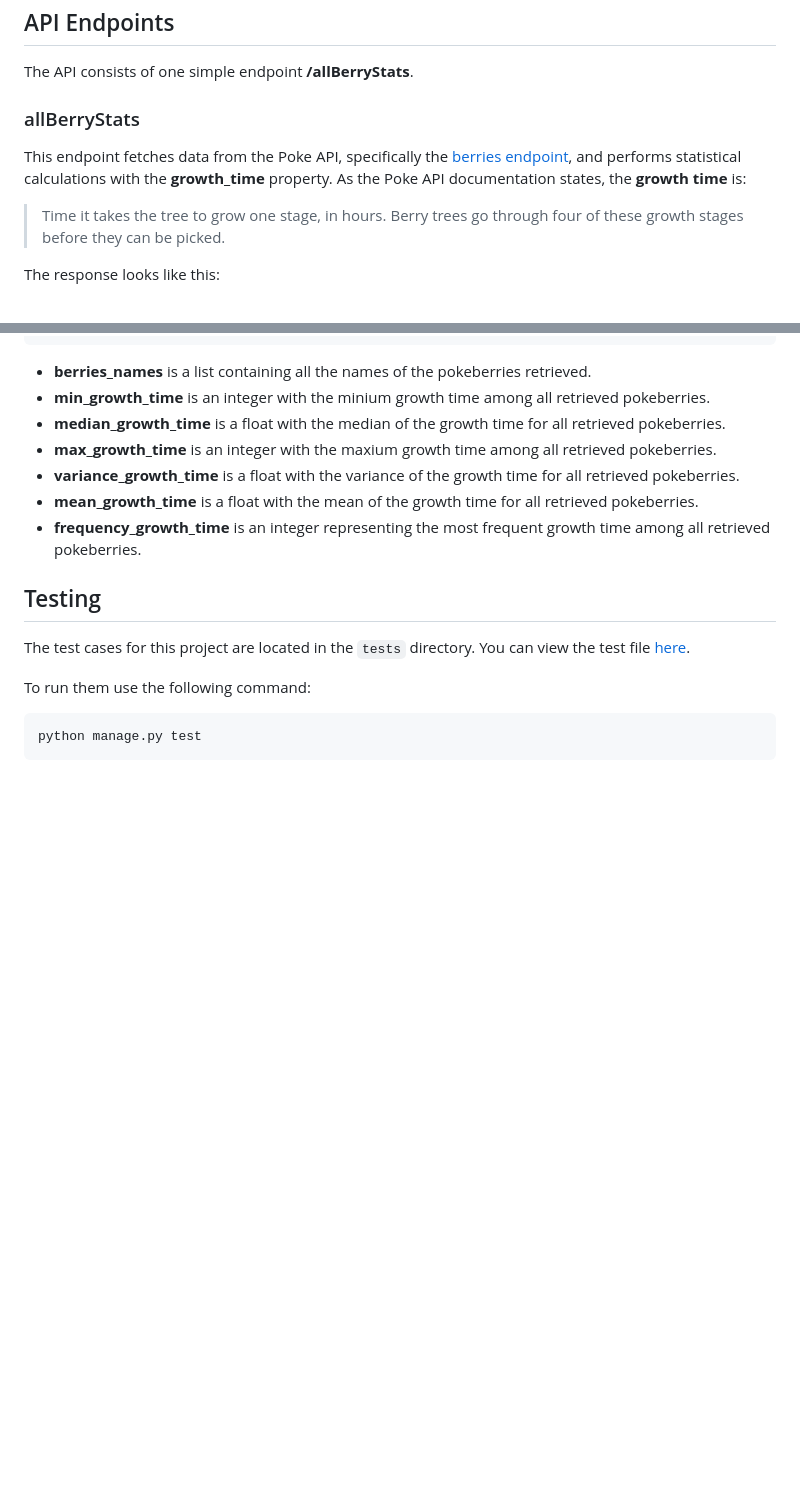
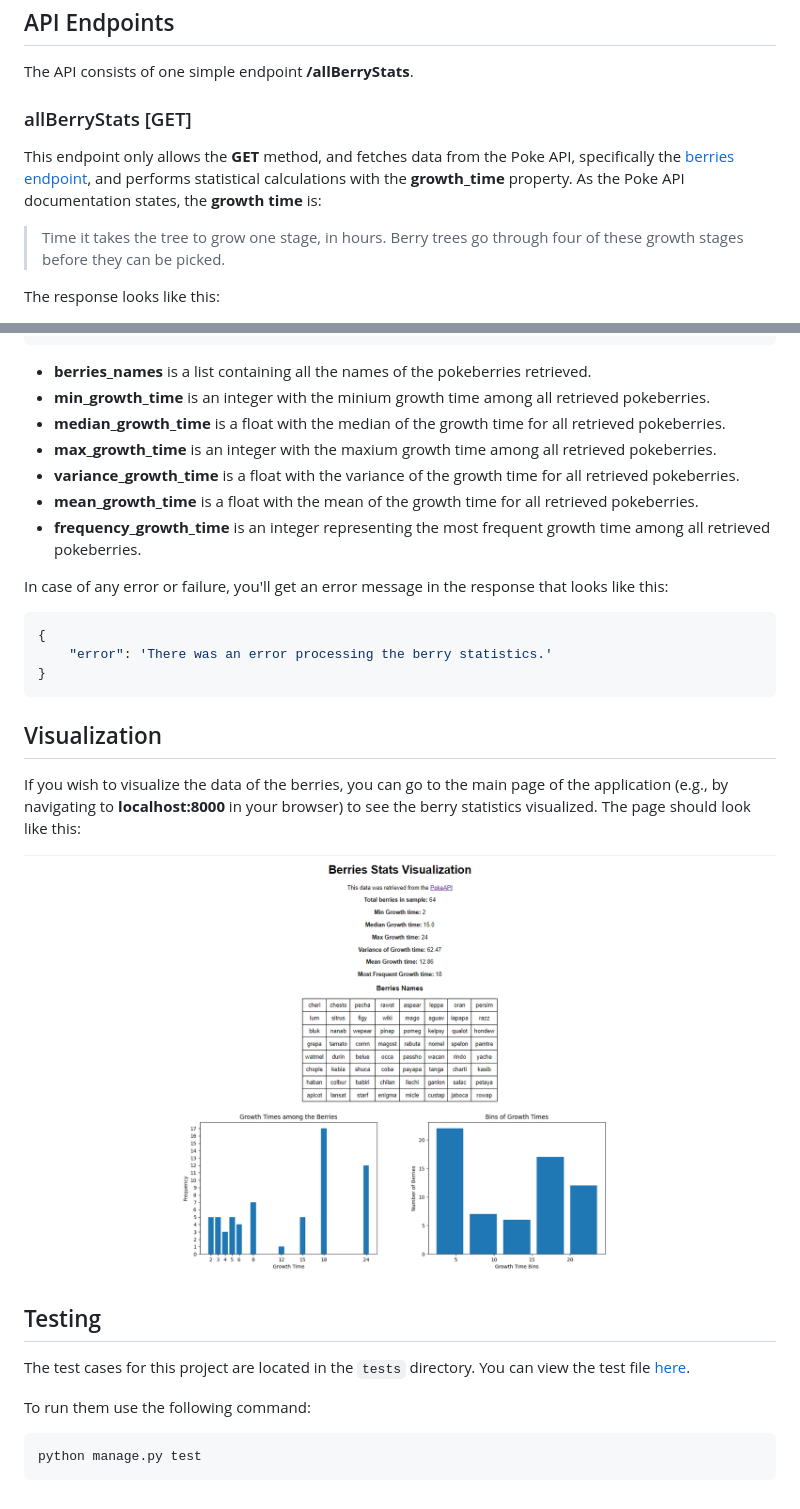
Before and after one commit to ignaciofrizzera/pokeberries-statistics-api, a Markdown page: README.md, 2 parts joined by grey strips. Drawn GitHub-style; pictures changed too: static/berries_visualization.png (added); blank space fills up the shorter version.

Commit message:
development: improve readme, add visualization image

````diff
--- a/README.md
+++ b/README.md
@@ -69,8 +69,8 @@ Simple API developed in [Django](https://www.djangoproject.com/) that retrieves
 
 The API consists of one simple endpoint **/allBerryStats**.
 
-### allBerryStats
-This endpoint fetches data from the Poke API, specifically the [berries endpoint](https://pokeapi.co/docs/v2#berries-section), and performs statistical calculations with the **growth_time** property. As the Poke API documentation states, the **growth time** is:
+### allBerryStats [GET]
+This endpoint only allows the **GET** method, and fetches data from the Poke API, specifically the [berries endpoint](https://pokeapi.co/docs/v2#berries-section), and performs statistical calculations with the **growth_time** property. As the Poke API documentation states, the **growth time** is:
 > Time it takes the tree to grow one stage, in hours. Berry trees go through four of these growth stages before they can be picked.
 
 The response looks like this:
@@ -100,6 +100,20 @@ The response looks like this:
 * **mean_growth_time** is a float with the mean of the growth time for all retrieved pokeberries.
 * **frequency_growth_time** is an integer representing the most frequent growth time among all retrieved pokeberries.
 
+In case of any error or failure, you'll get an error message in the response that looks like this:
+
+```json
+{
+    "error": 'There was an error processing the berry statistics.'
+}
+```
+
+## Visualization
+If you wish to visualize the data of the berries, you can go to the main page of the application (e.g., by navigating to **localhost:8000** in your browser) to see the berry statistics visualized. The page should look like this:
+
+![Visualization](static/berries_visualization.png)
+
+
 ## Testing
 
 The test cases for this project are located in the `tests` directory. You can view the test file [here](./tests/tests_berries.py).
````
